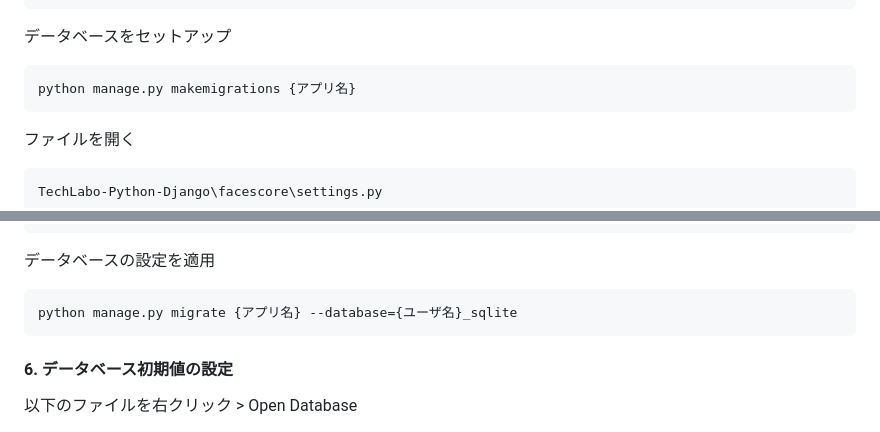
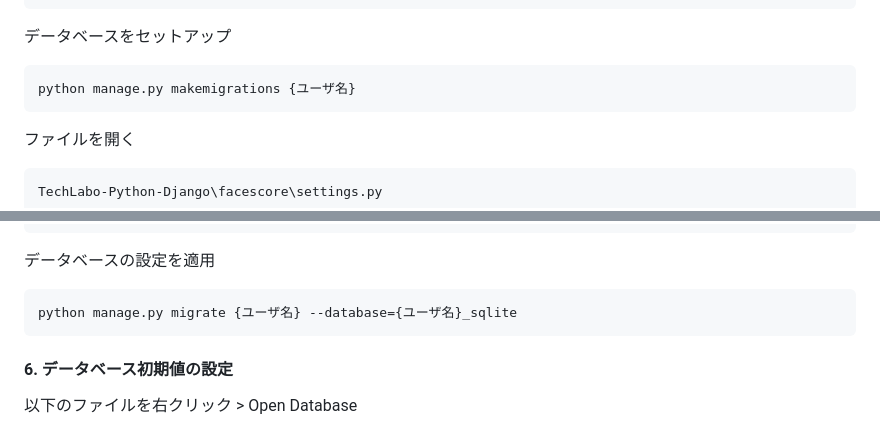
Before and after one commit to udonkot/TechLabo-Python-Django, a Markdown page: README.md, 2 parts joined by grey strips. Drawn GitHub-style.

````diff
--- a/README.md
+++ b/README.md
@@ -194,7 +194,7 @@ cd {クローン先のディレクトリ}\TechLabo-Python-Django\
 
 データベースをセットアップ
 ```
-python manage.py makemigrations {アプリ名}
+python manage.py makemigrations {ユーザ名}
 ```
 
 ファイルを開く
@@ -212,7 +212,7 @@ TechLabo-Python-Django\facescore\settings.py
 
 データベースの設定を適用
 ```
-python manage.py migrate {アプリ名} --database={ユーザ名}_sqlite
+python manage.py migrate {ユーザ名} --database={ユーザ名}_sqlite
 ```
 
 #### 6. データベース初期値の設定
````
